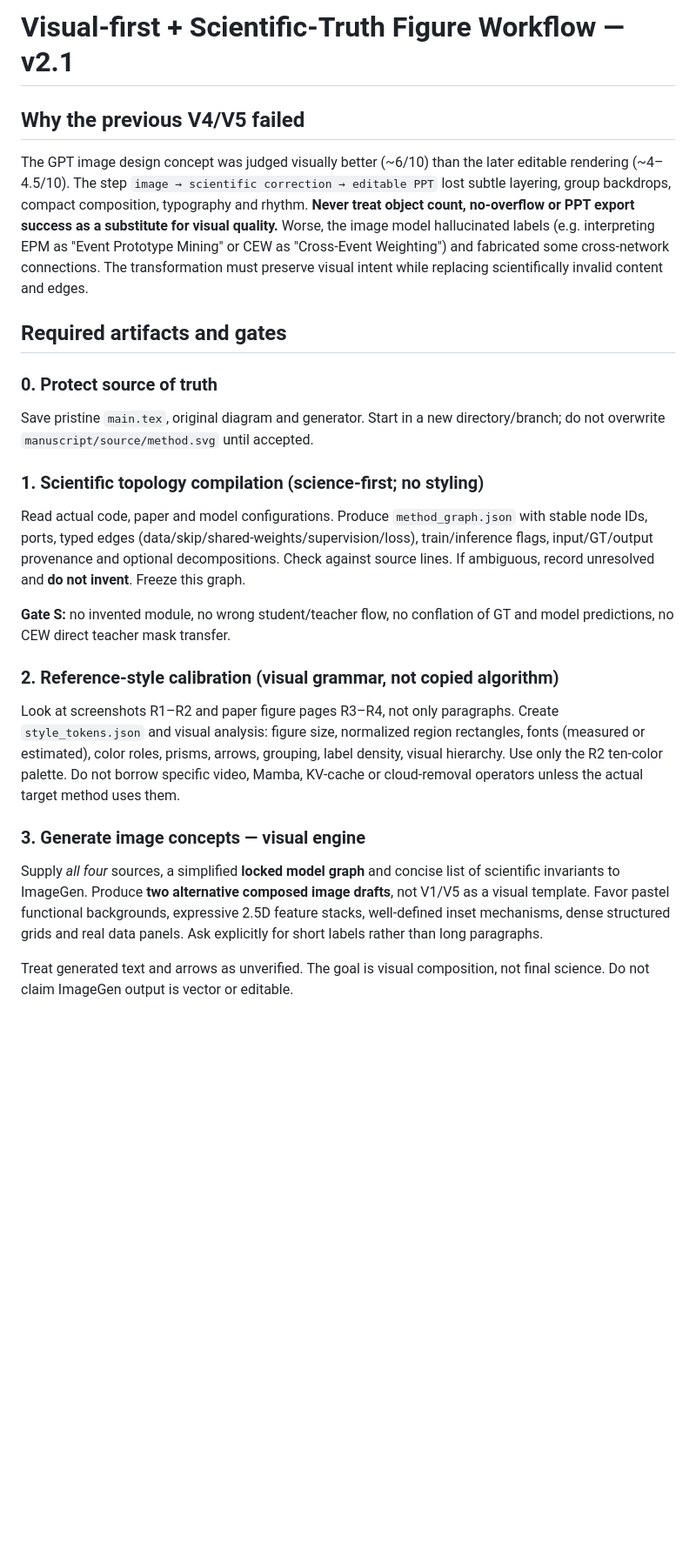
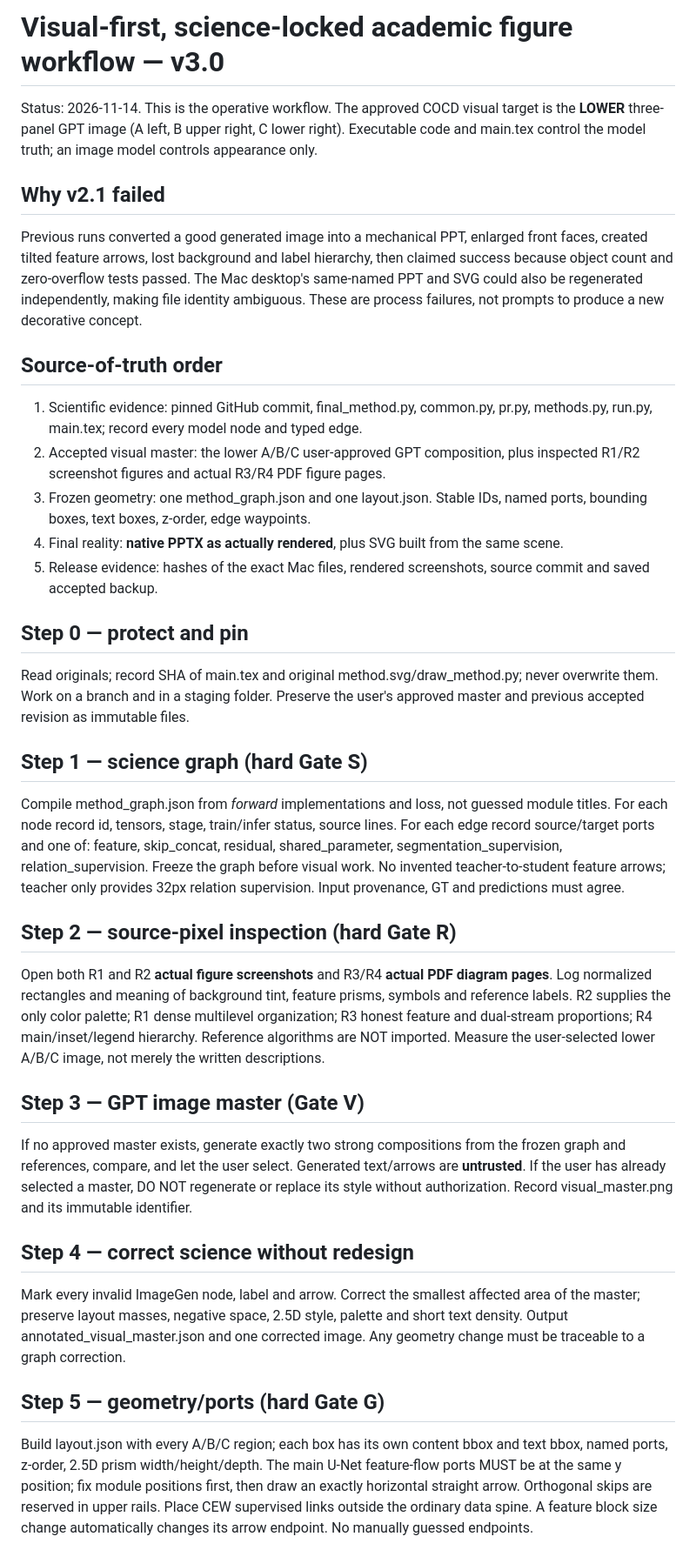
Before and after one commit to JH3rings/COCD-Haiti-Windows-Transfer, a Markdown page: manuscript/figure_design/WORKFLOW.md, the part around one of its changes. Shown at 87% size. Rendered like a GitHub page; blank space fills up the shorter version.

Commit message:
docs(figure): implement v3 science-gated image-to-PPT render parity workflow

```diff
--- a/manuscript/figure_design/WORKFLOW.md
+++ b/manuscript/figure_design/WORKFLOW.md
@@ -1,24 +1,32 @@
-# Visual-first + Scientific-Truth Figure Workflow — v2.1
+# Visual-first, science-locked academic figure workflow — v3.0
 
-## Why the previous V4/V5 failed
+Status: 2026-11-14. This is the operative workflow. The approved COCD visual target is the **LOWER** three-panel GPT image (A left, B upper right, C lower right). Executable code and main.tex control the model truth; an image model controls appearance only.
 
-The GPT image design concept was judged visually better (~6/10) than the later editable rendering (~4–4.5/10). The step `image → scientific correction → editable PPT` lost subtle layering, group backdrops, compact composition, typography and rhythm. **Never treat object count, no-overflow or PPT export success as a substitute for visual quality.** Worse, the image model hallucinated labels (e.g. interpreting EPM as "Event Prototype Mining" or CEW as "Cross-Event Weighting") and fabricated some cross-network connections. The transformation must preserve visual intent while replacing scientifically invalid content and edges.
+## Why v2.1 failed
+Previous runs converted a good generated image into a mechanical PPT, enlarged front faces, created tilted feature arrows, lost background and label hierarchy, then claimed success because object count and zero-overflow tests passed. The Mac desktop's same-named PPT and SVG could also be regenerated independently, making file identity ambiguous. These are process failures, not prompts to produce a new decorative concept.
 
-## Required artifacts and gates
+## Source-of-truth order
+1. Scientific evidence: pinned GitHub commit, final_method.py, common.py, pr.py, methods.py, run.py, main.tex; record every model node and typed edge.
+2. Accepted visual master: the lower A/B/C user-approved GPT composition, plus inspected R1/R2 screenshot figures and actual R3/R4 PDF figure pages.
+3. Frozen geometry: one method_graph.json and one layout.json. Stable IDs, named ports, bounding boxes, text boxes, z-order, edge waypoints.
+4. Final reality: **native PPTX as actually rendered**, plus SVG built from the same scene.
+5. Release evidence: hashes of the exact Mac files, rendered screenshots, source commit and saved accepted backup.
 
-### 0. Protect source of truth
-Save pristine `main.tex`, original diagram and generator. Start in a new directory/branch; do not overwrite `manuscript/source/method.svg` until accepted.
+## Step 0 — protect and pin
+Read originals; record SHA of main.tex and original method.svg/draw_method.py; never overwrite them. Work on a branch and in a staging folder. Preserve the user's approved master and previous accepted revision as immutable files.
 
-### 1. Scientific topology compilation (science-first; no styling)
-Read actual code, paper and model configurations. Produce `method_graph.json` with stable node IDs, ports, typed edges (data/skip/shared-weights/supervision/loss), train/inference flags, input/GT/output provenance and optional decompositions. Check against source lines. If ambiguous, record unresolved and **do not invent**. Freeze this graph.
+## Step 1 — science graph (hard Gate S)
+Compile method_graph.json from *forward* implementations and loss, not guessed module titles. For each node record id, tensors, stage, train/infer status, source lines. For each edge record source/target ports and one of: feature, skip_concat, residual, shared_parameter, segmentation_supervision, relation_supervision. Freeze the graph before visual work. No invented teacher-to-student feature arrows; teacher only provides 32px relation supervision. Input provenance, GT and predictions must agree.
 
-**Gate S:** no invented module, no wrong student/teacher flow, no conflation of GT and model predictions, no CEW direct teacher mask transfer.
+## Step 2 — source-pixel inspection (hard Gate R)
+Open both R1 and R2 **actual figure screenshots** and R3/R4 **actual PDF diagram pages**. Log normalized rectangles and meaning of background tint, feature prisms, symbols and reference labels. R2 supplies the only color palette; R1 dense multilevel organization; R3 honest feature and dual-stream proportions; R4 main/inset/legend hierarchy. Reference algorithms are NOT imported. Measure the user-selected lower A/B/C image, not merely the written descriptions.
 
-### 2. Reference-style calibration (visual grammar, not copied algorithm)
-Look at screenshots R1–R2 and paper figure pages R3–R4, not only paragraphs. Create `style_tokens.json` and visual analysis: figure size, normalized region rectangles, fonts (measured or estimated), color roles, prisms, arrows, grouping, label density, visual hierarchy. Use only the R2 ten-color palette. Do not borrow specific video, Mamba, KV-cache or cloud-removal operators unless the actual target method uses them.
+## Step 3 — GPT image master (Gate V)
+If no approved master exists, generate exactly two strong compositions from the frozen graph and references, compare, and let the user select. Generated text/arrows are **untrusted**. If the user has already selected a master, DO NOT regenerate or replace its style without authorization. Record visual_master.png and its immutable identifier.
 
-### 3. Generate image concepts — visual engine
-Supply *all four* sources, a simplified **locked model graph** and concise list of scientific invariants to ImageGen. Produce **two alternative composed image drafts**, not V1/V5 as a visual template. Favor pastel functional backgrounds, expressive 2.5D feature stacks, well-defined inset mechanisms, dense structured grids and real data panels. Ask explicitly for short labels rather than long paragraphs.
+## Step 4 — correct science without redesign
+Mark every invalid ImageGen node, label and arrow. Correct the smallest affected area of the master; preserve layout masses, negative space, 2.5D style, palette and short text density. Output annotated_visual_master.json and one corrected image. Any geometry change must be traceable to a graph correction.
 
-Treat generated text and arrows as unverified. The goal is visual composition, not final science. Do not claim ImageGen output is vector or editable.
+## Step 5 — geometry/ports (hard Gate G)
+Build layout.json with every A/B/C region; each box has its own content bbox and text bbox, named ports, z-order, 2.5D prism width/height/depth. The main U-Net feature-flow ports MUST be at the same y position; fix module positions first, then draw an exactly horizontal straight arrow. Orthogonal skips are reserved in upper rails. Place CEW supervised links outside the ordinary data spine. A feature block size change automatically changes its arrow endpoint. No manually guessed endpoints.
 
```
Also changed, not shown: other parts of manuscript/figure_design/WORKFLOW.md (+15 -25 lines).
